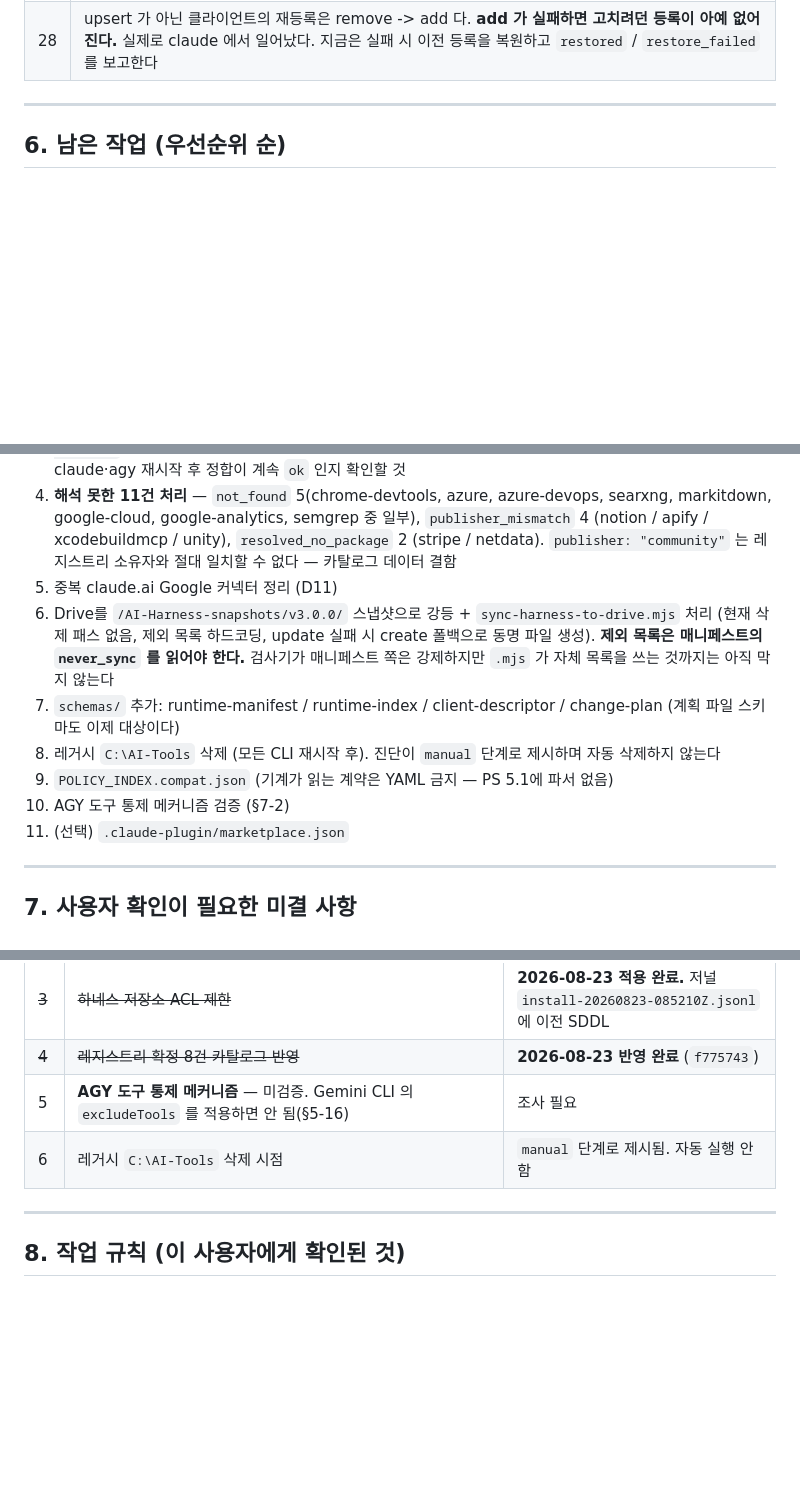
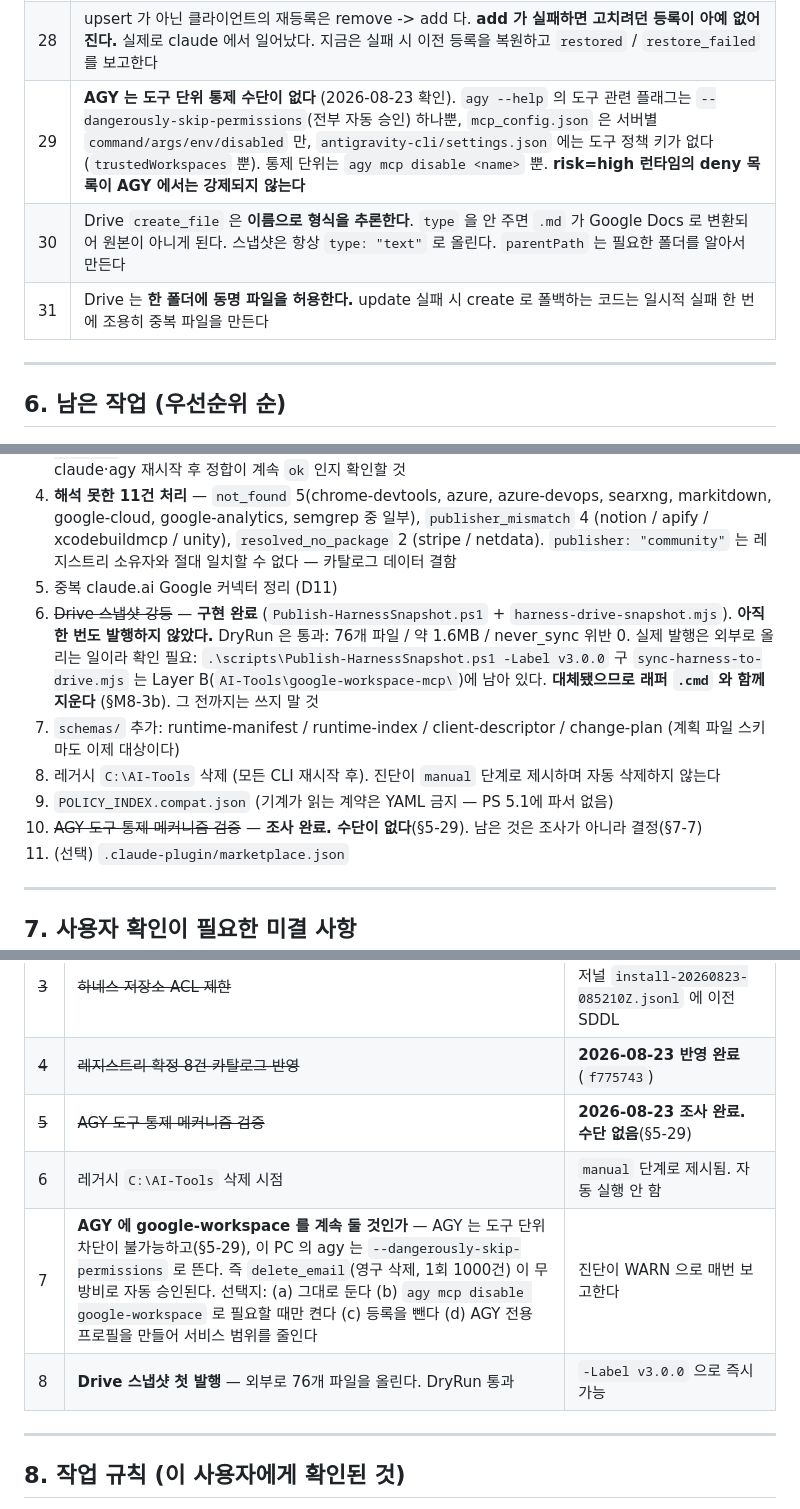
Before and after one commit to hacker943410-debug/ai-harness, a Markdown page: proposals/HANDOFF.md, 3 parts joined by grey strips. Drawn GitHub-style; blank space fills up the shorter version.

Commit message:
docs: HANDOFF — AGY 도구 통제 부재 확정, Drive 스냅샷 강등 반영

```diff
--- a/proposals/HANDOFF.md
+++ b/proposals/HANDOFF.md
@@ -193,6 +193,9 @@ M5 에서 도구 루트 양쪽은 잠갔지만 정작 실행되는 `.ps1` 과
 | 26 | claude 는 환경변수를 `Environment:` **다음 줄들에 들여쓰기로** 출력한다. 그 줄의 꼬리만 읽으면 항상 비어 보여 선언한 키가 전부 ADD 로 나오고, **올바르게 등록해도 드리프트가 사라지지 않는다** |
 | 27 | agy 의 `mcp list` 는 명령과 인자를 **한 칸에 붙여서** 준다(`...\x.cmd start`). 마지막 칸을 통째로 command 로 쓰면 영원히 CHANGE 다. 경로에 공백이 있을 수 있으므로 **"실제로 존재하는 가장 긴 접두사"** 를 명령으로 본다 |
 | 28 | upsert 가 아닌 클라이언트의 재등록은 remove -> add 다. **add 가 실패하면 고치려던 등록이 아예 없어진다.** 실제로 claude 에서 일어났다. 지금은 실패 시 이전 등록을 복원하고 `restored` / `restore_failed` 를 보고한다 |
+| 29 | **AGY 는 도구 단위 통제 수단이 없다** (2026-08-23 확인). `agy --help` 의 도구 관련 플래그는 `--dangerously-skip-permissions`(전부 자동 승인) 하나뿐, `mcp_config.json` 은 서버별 `command/args/env/disabled` 만, `antigravity-cli/settings.json` 에는 도구 정책 키가 없다(`trustedWorkspaces` 뿐). 통제 단위는 `agy mcp disable <name>` 뿐. **risk=high 런타임의 deny 목록이 AGY 에서는 강제되지 않는다** |
+| 30 | Drive `create_file` 은 **이름으로 형식을 추론한다**. `type` 을 안 주면 `.md` 가 Google Docs 로 변환되어 원본이 아니게 된다. 스냅샷은 항상 `type: "text"` 로 올린다. `parentPath` 는 필요한 폴더를 알아서 만든다 |
+| 31 | Drive 는 **한 폴더에 동명 파일을 허용한다.** update 실패 시 create 로 폴백하는 코드는 일시적 실패 한 번에 조용히 중복 파일을 만든다 |
 
 ---
 
@@ -216,15 +219,17 @@ M5 에서 도구 루트 양쪽은 잠갔지만 정작 실행되는 `.ps1` 과
    (notion / apify / xcodebuildmcp / unity), `resolved_no_package` 2 (stripe / netdata).
    `publisher: "community"` 는 레지스트리 소유자와 절대 일치할 수 없다 — 카탈로그 데이터 결함
 5. 중복 claude.ai Google 커넥터 정리 (D11)
-6. Drive를 `/AI-Harness-snapshots/v3.0.0/` 스냅샷으로 강등 + `sync-harness-to-drive.mjs` 처리
-   (현재 삭제 패스 없음, 제외 목록 하드코딩, update 실패 시 create 폴백으로 동명 파일 생성).
-   **제외 목록은 매니페스트의 `never_sync` 를 읽어야 한다.** 검사기가 매니페스트 쪽은 강제하지만
-   `.mjs` 가 자체 목록을 쓰는 것까지는 아직 막지 않는다
+6. ~~Drive 스냅샷 강등~~ — **구현 완료** (`Publish-HarnessSnapshot.ps1` + `harness-drive-snapshot.mjs`).
+   **아직 한 번도 발행하지 않았다.** DryRun 은 통과: 76개 파일 / 약 1.6MB / never_sync 위반 0.
+   실제 발행은 외부로 올리는 일이라 확인 필요:
+   `.\scripts\Publish-HarnessSnapshot.ps1 -Label v3.0.0`
+   구 `sync-harness-to-drive.mjs` 는 Layer B(`AI-Tools\google-workspace-mcp\`)에 남아 있다.
+   **대체됐으므로 래퍼 `.cmd` 와 함께 지운다** (§M8-3b). 그 전까지는 쓰지 말 것
 7. `schemas/` 추가: runtime-manifest / runtime-index / client-descriptor / change-plan
    (계획 파일 스키마도 이제 대상이다)
 8. 레거시 `C:\AI-Tools` 삭제 (모든 CLI 재시작 후). 진단이 `manual` 단계로 제시하며 자동 삭제하지 않는다
 9. `POLICY_INDEX.compat.json` (기계가 읽는 계약은 YAML 금지 — PS 5.1에 파서 없음)
-10. AGY 도구 통제 메커니즘 검증 (§7-2)
+10. ~~AGY 도구 통제 메커니즘 검증~~ — **조사 완료. 수단이 없다**(§5-29). 남은 것은 조사가 아니라 결정(§7-7)
 11. (선택) `.claude-plugin/marketplace.json`
 
 ---
@@ -237,8 +242,10 @@ M5 에서 도구 루트 양쪽은 잠갔지만 정작 실행되는 `.ps1` 과
 | 2 | **Codex 등록** — 지금 미등록. orca 가 설정을 소유해 다시 지워질 수 있음(§5-10). risk=high 라 `-IAcceptRisk` 필요. argv 순서는 help 로만 확인했고 실제 등록은 안 해 봤다(§5-24) | 계획에 `선택` 단계로 들어 있음 (`-IncludeOptional` 필요) |
 | ~~3~~ | ~~하네스 저장소 ACL 제한~~ | **2026-08-23 적용 완료.** 저널 `install-20260823-085210Z.jsonl` 에 이전 SDDL |
 | ~~4~~ | ~~레지스트리 확정 8건 카탈로그 반영~~ | **2026-08-23 반영 완료** (`f775743`) |
-| 5 | **AGY 도구 통제 메커니즘** — 미검증. Gemini CLI 의 `excludeTools` 를 적용하면 안 됨(§5-16) | 조사 필요 |
+| ~~5~~ | ~~AGY 도구 통제 메커니즘 검증~~ | **2026-08-23 조사 완료. 수단 없음**(§5-29) |
 | 6 | 레거시 `C:\AI-Tools` 삭제 시점 | `manual` 단계로 제시됨. 자동 실행 안 함 |
+| 7 | **AGY 에 google-workspace 를 계속 둘 것인가** — AGY 는 도구 단위 차단이 불가능하고(§5-29), 이 PC 의 agy 는 `--dangerously-skip-permissions` 로 뜬다. 즉 `delete_email`(영구 삭제, 1회 1000건) 이 무방비로 자동 승인된다. 선택지: (a) 그대로 둔다 (b) `agy mcp disable google-workspace` 로 필요할 때만 켠다 (c) 등록을 뺀다 (d) AGY 전용 프로필을 만들어 서비스 범위를 줄인다 | 진단이 WARN 으로 매번 보고한다 |
+| 8 | **Drive 스냅샷 첫 발행** — 외부로 76개 파일을 올린다. DryRun 통과 | `-Label v3.0.0` 으로 즉시 가능 |
 
 ---
 
```
Also changed, not shown: other parts of proposals/HANDOFF.md (+1 -1 lines).
